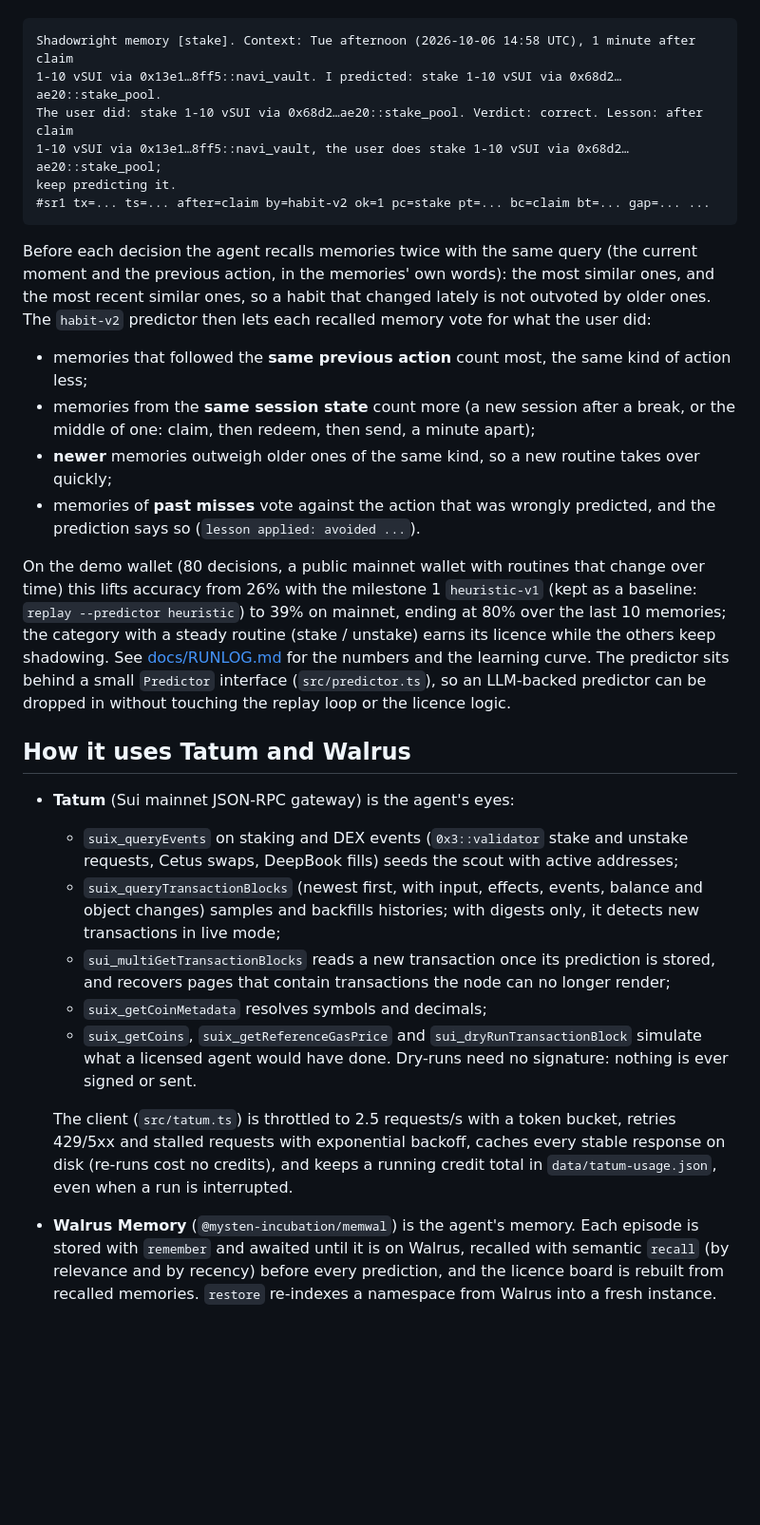
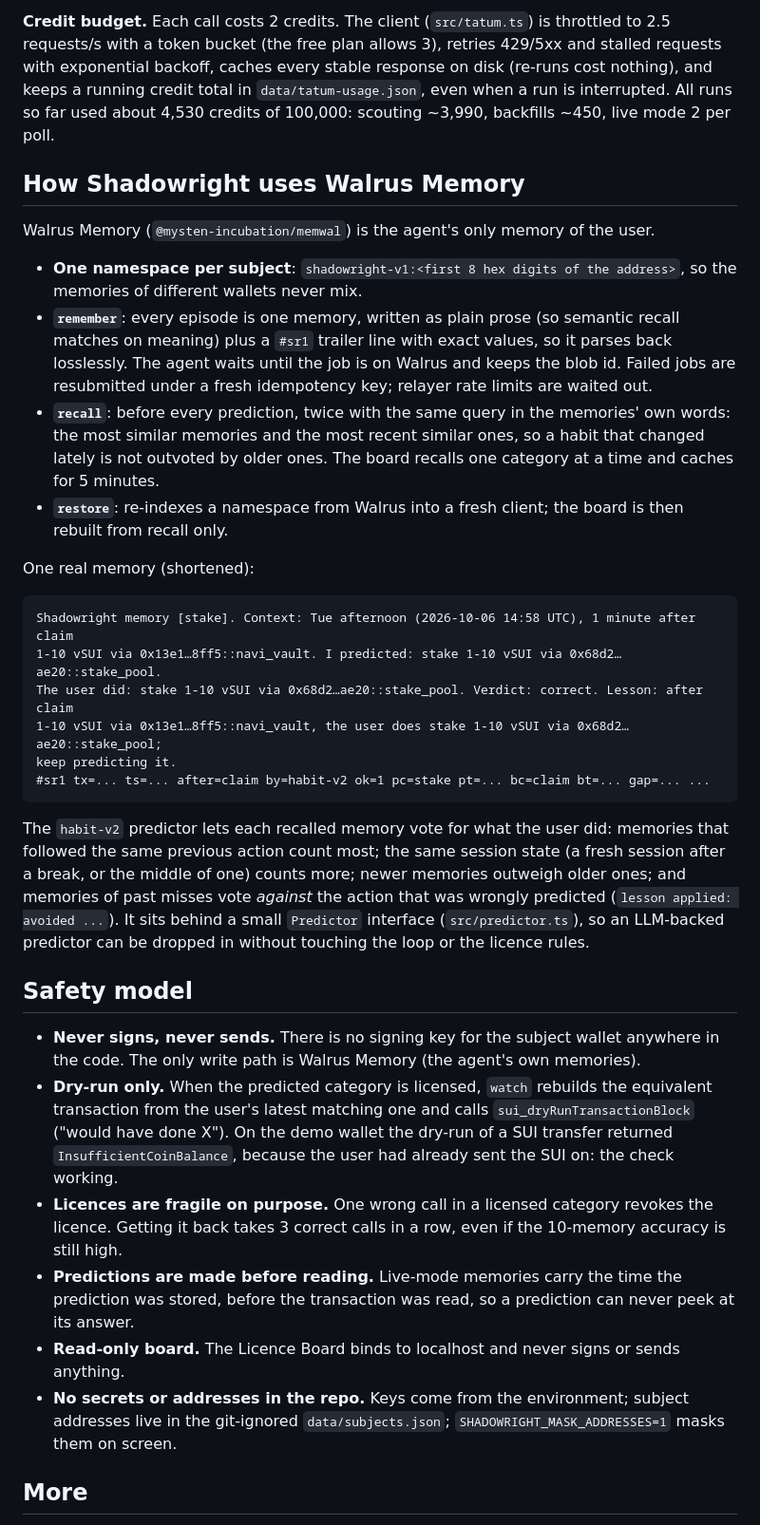
Before and after one commit to itsolaph/shadowright, a Markdown page: README.md, the part around one of its changes. Shown at 95% size. Rendered like a GitHub page; blank space fills up the shorter version.

Commit message:
Milestone 3: docs, screenshots, blog draft
Co-Authored-By: Claude <noreply@anthropic.com>

````diff
--- a/README.md
+++ b/README.md
@@ -53,3 +156,26 @@ the demo run's memories, trailer shortened):
+**Credit budget.** Each call costs 2 credits. The client (`src/tatum.ts`) is throttled to 2.5
+requests/s with a token bucket (the free plan allows 3), retries 429/5xx and stalled requests with
+exponential backoff, caches every stable response on disk (re-runs cost nothing), and keeps a
+running credit total in `data/tatum-usage.json`, even when a run is interrupted. All runs so far
+used about 4,530 credits of 100,000: scouting ~3,990, backfills ~450, live mode 2 per poll.
+
+## How Shadowright uses Walrus Memory
+
+Walrus Memory (`@mysten-incubation/memwal`) is the agent's only memory of the user.
+
+- **One namespace per subject**: `shadowright-v1:<first 8 hex digits of the address>`, so the
+  memories of different wallets never mix.
+- **`remember`**: every episode is one memory, written as plain prose (so semantic recall matches
+  on meaning) plus a `#sr1` trailer line with exact values, so it parses back losslessly. The
+  agent waits until the job is on Walrus and keeps the blob id. Failed jobs are resubmitted under
+  a fresh idempotency key; relayer rate limits are waited out.
+- **`recall`**: before every prediction, twice with the same query in the memories' own words:
+  the most similar memories and the most recent similar ones, so a habit that changed lately is
+  not outvoted by older ones. The board recalls one category at a time and caches for 5 minutes.
+- **`restore`**: re-indexes a namespace from Walrus into a fresh client; the board is then
+  rebuilt from recall only.
+
+One real memory (shortened):
 
 ```
 Shadowright memory [stake]. Context: Tue afternoon (2026-10-06 14:58 UTC), 1 minute after claim
@@ -60,46 +186,28 @@ keep predicting it.
 #sr1 tx=... ts=... after=claim by=habit-v2 ok=1 pc=stake pt=... bc=claim bt=... gap=... ...
 ```
 
-Before each decision the agent recalls memories twice with the same query (the current moment
-and the previous action, in the memories' own words): the most similar ones, and the most recent
-similar ones, so a habit that changed lately is not outvoted by older ones. The `habit-v2`
-predictor then lets each recalled memory vote for what the user did:
+The `habit-v2` predictor lets each recalled memory vote for what the user did: memories that
+followed the same previous action count most; the same session state (a fresh session after a
+break, or the middle of one) counts more; newer memories outweigh older ones; and memories of
+past misses vote *against* the action that was wrongly predicted (`lesson applied: avoided ...`).
+It sits behind a small `Predictor` interface (`src/predictor.ts`), so an LLM-backed predictor can
+be dropped in without touching the loop or the licence rules.
 
-- memories that followed the **same previous action** count most, the same kind of action less;
-- memories from the **same session state** count more (a new session after a break, or the middle
-  of one: claim, then redeem, then send, a minute apart);
-- **newer** memories outweigh older ones of the same kind, so a new routine takes over quickly;
-- memories of **past misses** vote against the action that was wrongly predicted, and the
-  prediction says so (`lesson applied: avoided ...`).
+## Safety model
 
-On the demo wallet (80 decisions, a public mainnet wallet with routines that change over time)
-this lifts accuracy from 26% with the milestone 1 `heuristic-v1` (kept as a baseline:
-`replay --predictor heuristic`) to 39% on mainnet, ending at 80% over the last 10 memories; the
-category with a steady routine (stake / unstake) earns its licence while the others keep
-shadowing. See [docs/RUNLOG.md](docs/RUNLOG.md) for the numbers and the learning curve. The
-predictor sits behind a small `Predictor` interface (`src/predictor.ts`), so an LLM-backed
-predictor can be dropped in without touching the replay loop or the licence logic.
+- **Never signs, never sends.** There is no signing key for the subject wallet anywhere in the
+  code. The only write path is Walrus Memory (the agent's own memories).
+- **Dry-run only.** When the predicted category is licensed, `watch` rebuilds the equivalent
+  transaction from the user's latest matching one and calls `sui_dryRunTransactionBlock`
+  ("would have done X"). On the demo wallet the dry-run of a SUI transfer returned
+  `InsufficientCoinBalance`, because the user had already sent the SUI on: the check working.
+- **Licences are fragile on purpose.** One wrong call in a licensed category revokes the licence.
+  Getting it back takes 3 correct calls in a row, even if the 10-memory accuracy is still high.
+- **Predictions are made before reading.** Live-mode memories carry the time the prediction was
+  stored, before the transaction was read, so a prediction can never peek at its answer.
+- **Read-only board.** The Licence Board binds to localhost and never signs or sends anything.
+- **No secrets or addresses in the repo.** Keys come from the environment; subject addresses live
+  in the git-ignored `data/subjects.json`; `SHADOWRIGHT_MASK_ADDRESSES=1` masks them on screen.
 
-## How it uses Tatum and Walrus
+## More
 
-- **Tatum** (Sui mainnet JSON-RPC gateway) is the agent's eyes:
-  - `suix_queryEvents` on staking and DEX events (`0x3::validator` stake and unstake requests,
-    Cetus swaps, DeepBook fills) seeds the scout with active addresses;
-  - `suix_queryTransactionBlocks` (newest first, with input, effects, events, balance and object
-    changes) samples and backfills histories; with digests only, it detects new transactions in
-    live mode;
-  - `sui_multiGetTransactionBlocks` reads a new transaction once its prediction is stored, and
-    recovers pages that contain transactions the node can no longer render;
-  - `suix_getCoinMetadata` resolves symbols and decimals;
-  - `suix_getCoins`, `suix_getReferenceGasPrice` and `sui_dryRunTransactionBlock` simulate what a
-    licensed agent would have done. Dry-runs need no signature: nothing is ever signed or sent.
-
-  The client (`src/tatum.ts`) is throttled to 2.5 requests/s with a token bucket, retries 429/5xx
-  and stalled requests with exponential backoff, caches every stable response on disk (re-runs
-  cost no credits), and keeps a running credit total in `data/tatum-usage.json`, even when a run
-  is interrupted.
-- **Walrus Memory** (`@mysten-incubation/memwal`) is the agent's memory. Each episode is stored
-  with `remember` and awaited until it is on Walrus, recalled with semantic `recall` (by relevance
-  and by recency) before every prediction, and the licence board is rebuilt from recalled
-  memories. `restore` re-indexes a namespace from Walrus into a fresh instance.
-
````
Also changed, not shown: other parts of README.md (+142 -72 lines), docs/ARCHITECTURE.md (added, +98 -0 lines), docs/BLOG.md (added, +143 -0 lines), docs/RUNLOG.md (+17 -0 lines), docs/img/board-overview.png (added), docs/img/card-stake.png (added), docs/img/learning-curve.png (added), docs/img/memory-timeline.png (added), docs/img/restore-from-walrus.png (added), docs/img/terminal-watch.png (added), 7 other files.
